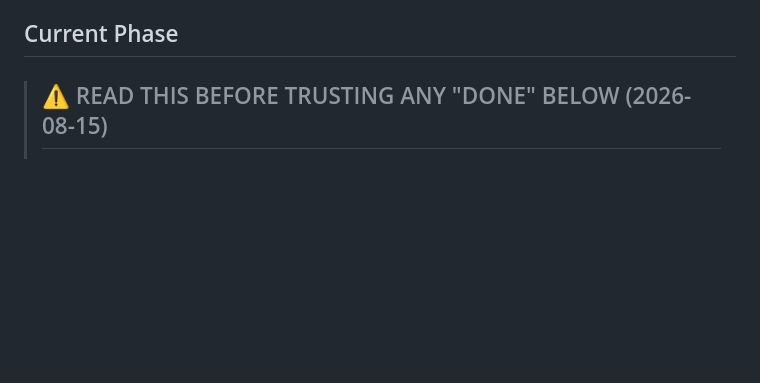
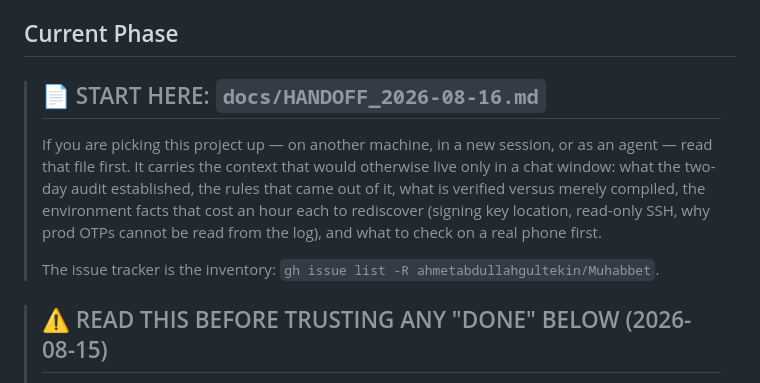
Before and after one commit to ahmetabdullahgultekin/Muhabbet, a Markdown page: CLAUDE.md, the part around the change. Drawn GitHub-style; blank space fills up the shorter version.

```diff
--- a/CLAUDE.md
+++ b/CLAUDE.md
@@ -249,6 +249,16 @@ Uses `kotlinx.serialization` for JSON — same serialization on both sides.
 - `mobile/.../ui/settings/PrivacyDashboardScreen.kt` — KVKK privacy controls UI
 
 ## Current Phase
+
+> ## 📄 START HERE: `docs/HANDOFF_2026-08-16.md`
+>
+> If you are picking this project up — on another machine, in a new session, or as an agent — read
+> that file first. It carries the context that would otherwise live only in a chat window: what the
+> two-day audit established, the rules that came out of it, what is verified versus merely compiled,
+> the environment facts that cost an hour each to rediscover (signing key location, read-only SSH,
+> why prod OTPs cannot be read from the log), and what to check on a real phone first.
+>
+> The issue tracker is the inventory: `gh issue list -R ahmetabdullahgultekin/Muhabbet`.
 
 > ## ⚠️ READ THIS BEFORE TRUSTING ANY "DONE" BELOW (2026-08-15)
 >
```
Also changed, not shown: docs/HANDOFF_2026-08-16.md (added, +183 -0 lines).
